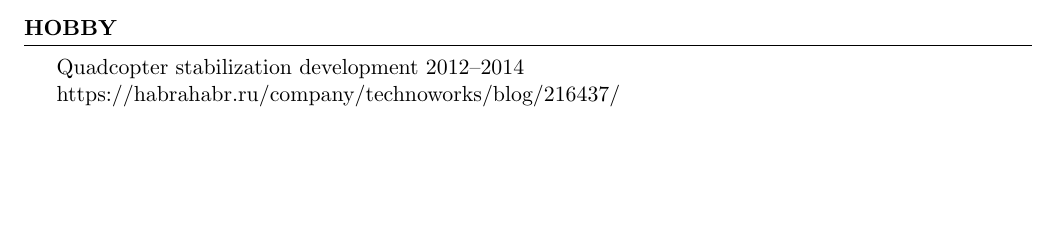
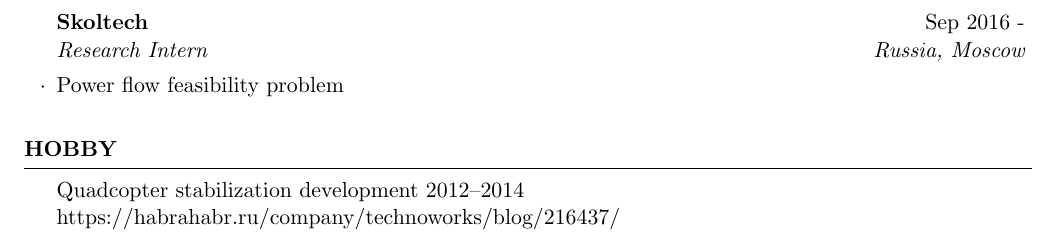
Before and after one commit to sergeivolodin/cv, a LaTeX CV (cv.tex): part of the page before the commit and part of page 2 of 2 after it, cut at the place of the change, the shorter picture padded with empty space. Compiled offline with pdfLaTeX.

Commit message:
Add Sk experience

```diff
--- a/cv.tex
+++ b/cv.tex
@@ -99,6 +99,10 @@ Languages: Russian (native), English
 		\item High Frequency Trading application development
 		\item Low-level networking in Linux
 	\end{rSubsection}
+\newpage
+	\begin{rSubsection}{Skoltech}{Sep 2016 -}{Research Intern}{Russia, Moscow}
+		\item Power flow feasibility problem
+	\end{rSubsection}
 
 %	\begin{rSubsection}{EscapeControl}{July 2015 - Feb 2016}{CEO}{Russia, Moscow}
 %		\item C++ low-level programming
```
Also changed, not shown: cv.pdf.
